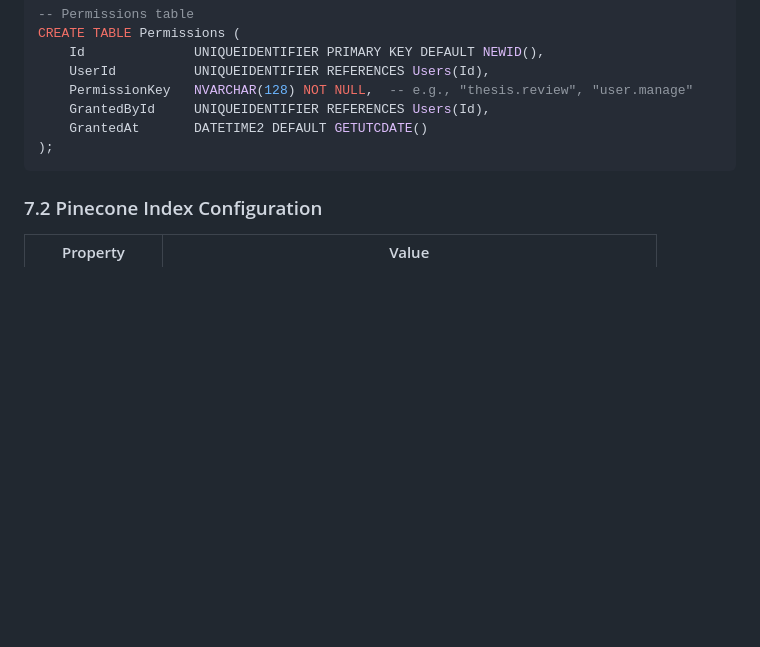
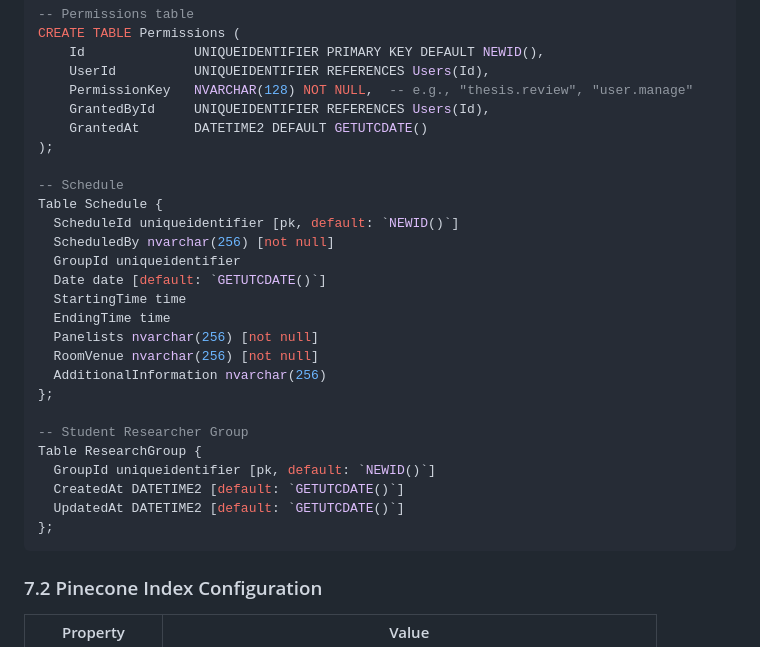
Before and after one commit to Capstone-Collaboration-Group/MonteAI, a Markdown page: docs/PROJECT_ARCHITECTURE.md, the part around one of its changes. Drawn GitHub-style; blank space fills up the shorter version.

````diff
--- a/docs/PROJECT_ARCHITECTURE.md
+++ b/docs/PROJECT_ARCHITECTURE.md
@@ -700,6 +750,26 @@ CREATE TABLE Permissions (
     GrantedById     UNIQUEIDENTIFIER REFERENCES Users(Id),
     GrantedAt       DATETIME2 DEFAULT GETUTCDATE()
 );
+
+-- Schedule
+Table Schedule {
+  ScheduleId uniqueidentifier [pk, default: `NEWID()`]
+  ScheduledBy nvarchar(256) [not null]
+  GroupId uniqueidentifier
+  Date date [default: `GETUTCDATE()`]
+  StartingTime time
+  EndingTime time
+  Panelists nvarchar(256) [not null]
+  RoomVenue nvarchar(256) [not null]
+  AdditionalInformation nvarchar(256)
+};
+
+-- Student Researcher Group
+Table ResearchGroup {
+  GroupId uniqueidentifier [pk, default: `NEWID()`]
+  CreatedAt DATETIME2 [default: `GETUTCDATE()`]
+  UpdatedAt DATETIME2 [default: `GETUTCDATE()`]
+};
 ```
 
 ### 7.2 Pinecone Index Configuration
````
Also changed, not shown: other parts of docs/PROJECT_ARCHITECTURE.md (+60 -10 lines).
